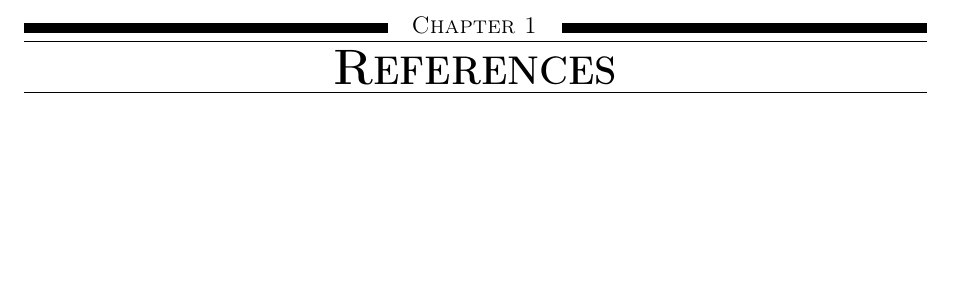
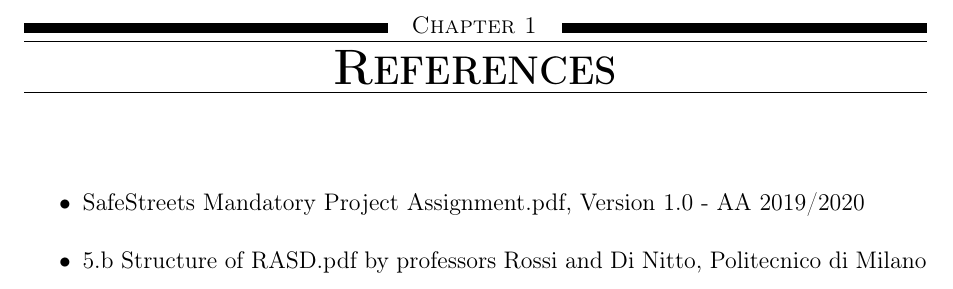
Before and after one commit to fedy97/SafeStreets-Frontend-Flutter, a LaTeX document (RASD/references/references.tex): part of the page, cut so that both start at the same text, the shorter picture padded with empty space. Compiled offline with pdfLaTeX.

Commit message:
added references, chapter 6

```diff
--- a/RASD/references/references.tex
+++ b/RASD/references/references.tex
@@ -3,4 +3,9 @@
 
 \begin{document}
     \chapter{References}\label{ch:references}
+    \begin{itemize}
+        \item SafeStreets Mandatory Project Assignment.pdf,  Version
+        1.0 - AA 2019/2020
+        \item 5.b Structure of RASD.pdf by professors Rossi and Di Nitto, Politecnico di Milano
+    \end{itemize}
 \end{document}
```
